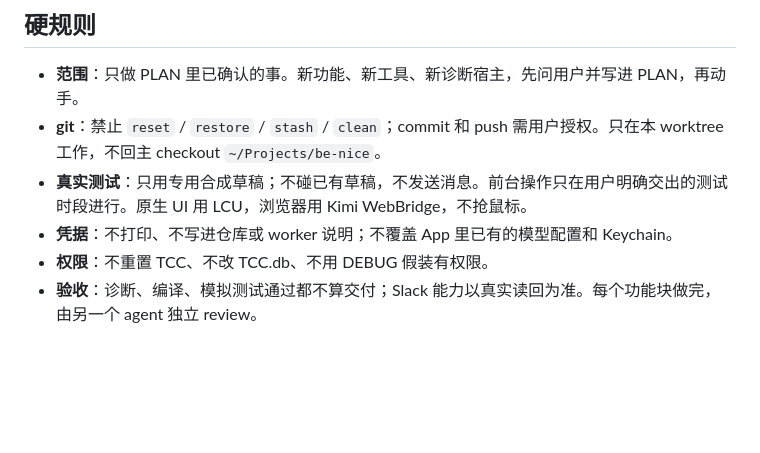
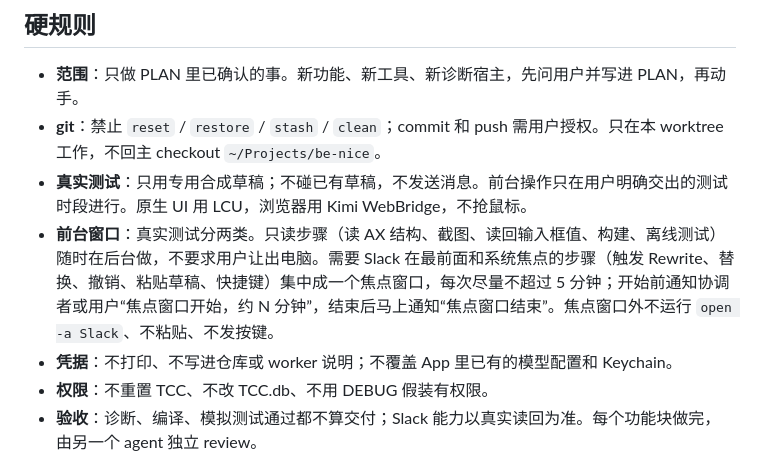
Before and after one commit to mfang0126/be-nice, a Markdown page: AGENTS.md, the part around the change. GitHub-like rendering; blank space fills up the shorter version.

```diff
--- a/AGENTS.md
+++ b/AGENTS.md
@@ -15,6 +15,7 @@ macOS 菜单栏 App：把用户在 Slack 里写好的草稿改写成 1–3 个
 - **范围**：只做 PLAN 里已确认的事。新功能、新工具、新诊断宿主，先问用户并写进 PLAN，再动手。
 - **git**：禁止 `reset` / `restore` / `stash` / `clean`；commit 和 push 需用户授权。只在本 worktree 工作，不回主 checkout `~/Projects/be-nice`。
 - **真实测试**：只用专用合成草稿；不碰已有草稿，不发送消息。前台操作只在用户明确交出的测试时段进行。原生 UI 用 LCU，浏览器用 Kimi WebBridge，不抢鼠标。
+- **前台窗口**：真实测试分两类。只读步骤（读 AX 结构、截图、读回输入框值、构建、离线测试）随时在后台做，不要求用户让出电脑。需要 Slack 在最前面和系统焦点的步骤（触发 Rewrite、替换、撤销、粘贴草稿、快捷键）集中成一个焦点窗口，每次尽量不超过 5 分钟；开始前通知协调者或用户“焦点窗口开始，约 N 分钟”，结束后马上通知“焦点窗口结束”。焦点窗口外不运行 `open -a Slack`、不粘贴、不发按键。
 - **凭据**：不打印、不写进仓库或 worker 说明；不覆盖 App 里已有的模型配置和 Keychain。
 - **权限**：不重置 TCC、不改 TCC.db、不用 DEBUG 假装有权限。
 - **验收**：诊断、编译、模拟测试通过都不算交付；Slack 能力以真实读回为准。每个功能块做完，由另一个 agent 独立 review。
```
Also changed, not shown: docs/research/lcu-gui-testing.md (+9 -0 lines).
